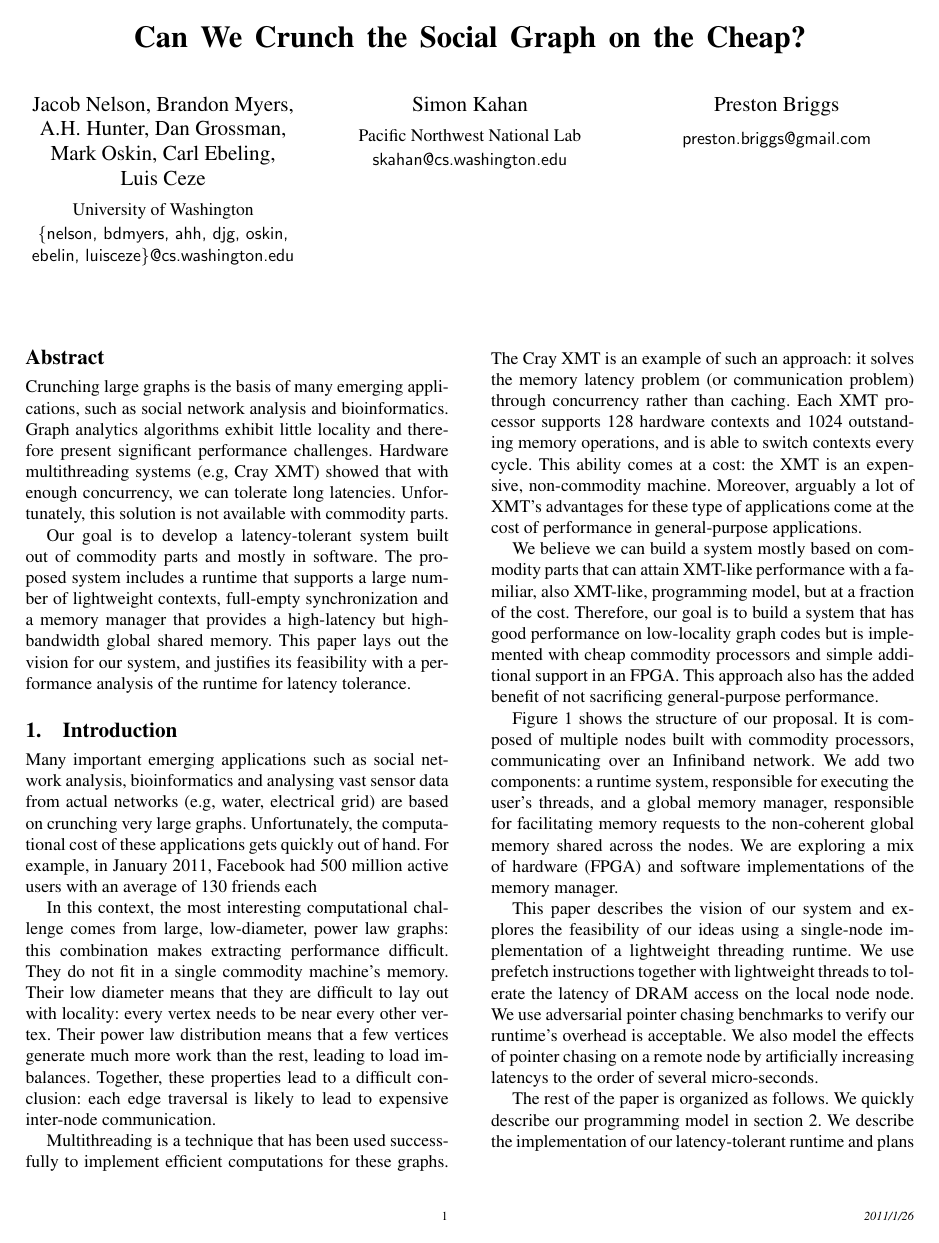
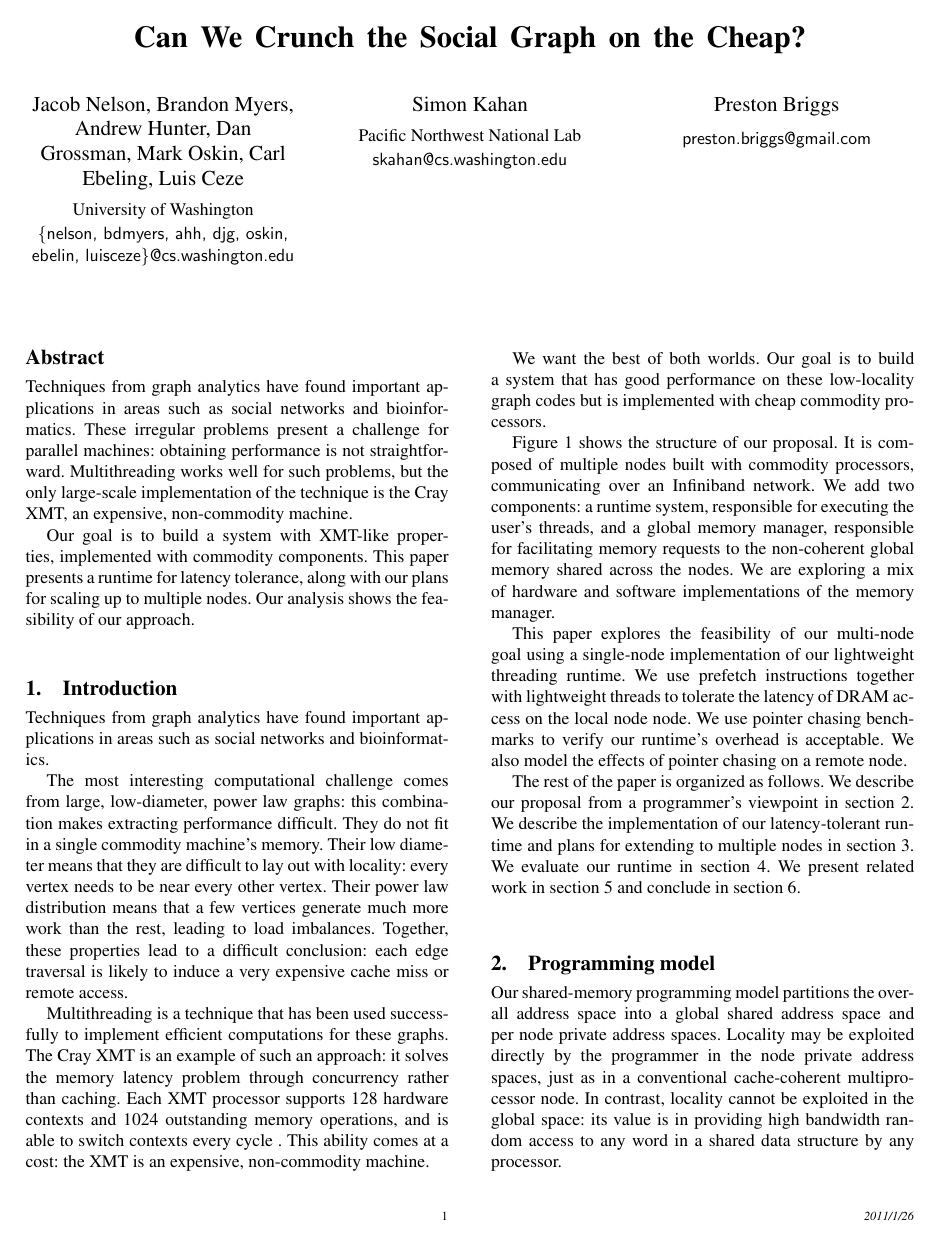
Before and after one commit to uwsampa/grappa, a LaTeX paper (doc/hotpar2011/softxmt-hotpar2011.tex): page 1 of 7. Compiled offline with pdfLaTeX; a missing font is replaced by an installed copy or a similar font.

Commit message:
finish condensing eval

```diff
--- a/doc/hotpar2011/softxmt-hotpar2011.tex
+++ b/doc/hotpar2011/softxmt-hotpar2011.tex
@@ -32,7 +32,7 @@
 %}
 
 %todo format the UW names horizontally
-\authorinfo{Jacob Nelson, Brandon Myers, A.H. Hunter, Dan Grossman, Mark Oskin,
+\authorinfo{Jacob Nelson, Brandon Myers, Andrew Hunter, Dan Grossman, Mark Oskin,
 Carl Ebeling, Luis Ceze}{University of Washington}{\{nelson, bdmyers, ahh, djg, oskin, ebelin, luisceze\}@cs.washington.edu}
 \authorinfo{Simon Kahan}{Pacific Northwest National Lab}{skahan@cs.washington.edu}
 \authorinfo{Preston Briggs}{}{preston.briggs@gmail.com}
@@ -40,85 +40,25 @@ Carl Ebeling, Luis Ceze}{University of Washington}{\{nelson, bdmyers, ahh, djg,
 
 \maketitle
 \begin{abstract}
-% Techniques from graph analytics have found important applications in
-% areas such as social networks and bioinformatics. These irregular
-% problems present a challenge for parallel machines: obtaining
-% performance is not straightforward. Multithreading works well for
-% such problems, but the only large-scale implementation of the technique
-% is the Cray XMT, an expensive, non-commodity machine.
 
-% Our goal is to build a system with XMT-like properties, implemented
-% with commodity components. This paper presents a runtime for latency
-% tolerance, along with our plans for scaling up to multiple
-% nodes. Our analysis shows the feasibility of our approach.
+ Techniques from graph analytics have found important applications in
+  areas such as social networks and bioinformatics. These irregular
+  problems present a challenge for parallel machines: obtaining
+  performance is not straightforward. Multithreading works well for
+  such problems, but the only large-scale implementation of the technique
+  is the Cray XMT, an expensive, non-commodity machine.
 
-  Crunching large graphs is the basis of many emerging applications,
-  such as social network analysis and bioinformatics. Graph analytics
-  algorithms exhibit little locality and therefore present significant
-  performance challenges. Hardware multithreading systems (e.g, Cray
-  XMT) showed that with enough concurrency, we can tolerate long
-  latencies. Unfortunately, this solution is not available with
-  commodity parts.
-
-  Our goal is to develop a latency-tolerant system built out of
-  commodity parts and mostly in software. The proposed system includes
-  a runtime that supports a large number of lightweight contexts,
-  full-empty synchronization and a memory manager that provides a
-  high-latency but high-bandwidth global shared memory. This paper
-  lays out the vision for our system, and justifies its feasibility
-  with a performance analysis of the runtime for latency tolerance.
-
-% Our analysis shows the feasibility of our
-%   approach.
-
-% To that end we developed a new runtime system that supports
-%   a large number of lightweight contexts, together with full-empty
-%   synchronization primitives and a large global address space.
-
-% To that end, we propose a
-%   new runtime system that is able to sustain a large number of active
-%   threads
-
-%  XMT-like properties, implemented
-%   with commodity components. This paper presents a runtime for latency
-%   tolerance, along with our plans for scaling up to multiple
-%   nodes. Our analysis shows the feasibility of our approach.
-
-
-%   Large, sparse, irregular graphs map poorly to the memory systems of
-%   commodity hardware. The scale of emerging real world datasets
-%   presents a challenge for straightforward algorithms which will run
-%   inefficiently due to many high-latency accesses. Pervasive
-%   parallelism can tolerate that latency, but the only large-scale
-%   implementation of the technique is the Cray XMT, an expensive,
-%   non-commodity machine.
-
-%   If we can adapt the XMT's programming model to commodity hardware,
-%   we can dramatically improve performance without resorting to
-%   expensive custom systems. This paper presents a runtime for latency
-%   tolerance through the use of parallel lightweight contexts, along
-%   with our plans for scaling up to multiple nodes. Our analysis shows
-%   the feasibility of our approach.
+  Our goal is to build a system with XMT-like properties, implemented
+  with commodity components. This paper presents a runtime for latency
+  tolerance, along with our plans for scaling up to multiple
+  nodes. Our analysis shows the feasibility of our approach.
 \end{abstract}
 
 \section{Introduction}
 
-Many important emerging applications such as social network analysis,
-bioinformatics and analysing vast sensor data from actual networks
-(e.g, water, electrical grid) are based on crunching very large
-graphs. Unfortunately, the computational cost of these applications
-gets quickly out of hand. For example, in January 2011, Facebook had
-500 million active users with an average of 130 friends each
-\cite{Facebook:2011p91. Its friend suggestion algorithm in 2010 ran on
-  a 40-node cluster with 72GB memory per node, and still, new
-  suggestions could only be computed every two days
-  \cite{Backstrom:2010p90}. Speeding up these applications at a low
-  cost would have a large impact in how we deal and react to the fast
-  growth of the data-set and would make the results even more
-  valuable.
 
-% Techniques from graph analytics have found important applications in
-% areas such as social networks and bioinformatics. \todo{more!}
+Techniques from graph analytics have found important applications in
+areas such as social networks and bioinformatics. \todo{more}
 
 
 % In January 2011, Facebook had 500 million active users with an average
@@ -129,31 +69,25 @@ gets quickly out of hand. For example, in January 2011, Facebook had
 % every two days \cite{Backstrom:2010p90}.
 
 
-In this context, the most interesting computational challenge comes
-from large, low-diameter, power law graphs: this combination makes
-extracting performance difficult. They do not fit in a single
+The most interesting computational challenge comes from large,
+low-diameter, power law graphs: this combination makes extracting
+performance difficult. They do not fit in a single
 commodity machine's memory. Their low diameter means that they are
-difficult to lay out with locality: every vertex needs to be near
-every other vertex. Their power law distribution means that a few
-vertices generate much more work than the rest, leading to load
-imbalances. Together, these properties lead to a difficult
-conclusion: each edge traversal is likely to lead to expensive
-inter-node communication. %cache miss or remote access.
+difficult to lay out with locality: every vertex needs to be near every
+other vertex. Their power law distribution means that a few vertices
+generate much more work than the rest, leading to load
+imbalances. Together, these properties lead to a
+difficult conclusion: each edge traversal is likely to induce a very
+expensive cache miss or remote access.
 
 Multithreading is a technique that has been used successfully to
 implement efficient computations for these graphs. The Cray XMT is an
-example of such an approach: it solves the memory latency problem (or
-communication problem) through concurrency rather than caching. Each
-XMT processor supports 128 hardware contexts and 1024 outstanding
-memory operations, and is able to switch contexts every cycle.
-% \todo{cite XMT description}.  %% LUIS: there is enough information here.
-This ability comes at a cost: the XMT is an expensive, non-commodity
-machine. Moreover, arguably a lot of XMT's advantages for these type
-of applications come at the cost of performance in general-purpose
-applications.
+example of such an approach: it solves the memory latency problem
+through concurrency rather than caching. Each XMT processor supports
+128 hardware contexts and 1024 outstanding memory operations, and is
+able to switch contexts every cycle \todo{cite XMT description}. This ability comes at a cost: the
+XMT is an expensive, non-commodity machine. \todo{don't we want to also say XMT has poor performance on x kind of apps?}
 
-% \todo{don't we want to also say XMT has poor performance on x
-%   kind of apps?}
 
 \begin{figure*}[htbp]
   \begin{center}
@@ -167,14 +101,9 @@ applications.
 	\label{fig:system-overview}
 \end{figure*}
 
-%We want the best of both worlds.
-We believe we can build a system mostly based on commodity parts that
-can attain XMT-like performance with a familiar, also XMT-like,
-programming model, but at a fraction of the cost. Therefore, our goal
-is to build a system that has good performance on low-locality graph
-codes but is implemented with cheap commodity processors and simple
-additional support in an FPGA. This approach also has the added
-benefit of not sacrificing general-purpose performance.
+We want the best of both worlds. Our goal is to build a system that
+has good performance on these low-locality graph codes but is
+implemented with cheap commodity processors.
 
 Figure~\ref{fig:system-overview} shows the structure of our
 proposal. It is composed of multiple nodes built with commodity
@@ -182,67 +111,62 @@ processors, communicating over an Infiniband network. We add two
 components: a runtime system, responsible for executing the user's
 threads, and a global memory manager, responsible for facilitating
 memory requests to the non-coherent global memory shared across the
-nodes.  We are exploring a mix of hardware (FPGA) and software
+nodes.  We are exploring a mix of hardware and software
 implementations of the memory manager.
 
-This paper describes the vision of our system and explores the
-feasibility of our ideas using a single-node implementation of a
-lightweight threading runtime. We use prefetch instructions together
-with lightweight threads to tolerate the latency of DRAM access on the
-local node node. We use adversarial pointer chasing benchmarks to
-verify our runtime's overhead is acceptable. We also model the effects
-of pointer chasing on a remote node by artificially increasing
-latencys to the order of several micro-seconds.
+This paper explores the feasibility of our multi-node goal using a
+single-node implementation of our lightweight threading runtime. We
+use prefetch instructions together with lightweight threads to
+tolerate the latency of DRAM access on the local node node. We use
+pointer chasing benchmarks to verify our runtime's overhead is
+acceptable. We also model the effects of pointer chasing on a remote
+node.
 
-The rest of the paper is organized as follows. We quickly describe our
-programming model in section~\ref{sec:model}. We describe the
-implementation of our latency-tolerant runtime and plans for extending
-to multiple nodes in section~\ref{sec:approach}. We evaluate our
-runtime in section~\ref{sec:evaluation}.  We present related work in
-section~\ref{sec:related} and conclude in
+The rest of the paper is organized as follows. We describe our
+proposal from a programmer's viewpoint in section~\ref{sec:model}. We
+describe the implementation of our latency-tolerant runtime and plans
+for extending to multiple nodes in section~\ref{sec:approach}. We
+evaluate our runtime in section~\ref{sec:evaluation}.  We present
+related work in section~\ref{sec:related} and conclude in
 section~\ref{sec:conclusion}.
 
 \section{Programming model}
 \label{sec:model}
 
-Our goal is to preserve the XMT programming model: large shared global
-address space, explicit concurrency with a large number of threads,
-and full-empty-bits synchronization.  We partition the overall address
+Our shared-memory programming model partitions the overall address
 space into a global shared address space and per node private address
-spaces. Locality may be exploited directly by the programmer in the
+spaces.  Locality may be exploited directly by the programmer in the
 node private address spaces, just as in a conventional cache-coherent
-multiprocessor node. In contrast, locality cannot be exploited in the
+multiprocessor node.  In contrast, locality cannot be exploited in the
 global space: its value is in providing high bandwidth random access
 to any word in a shared data structure by any processor.
 
-% Whereas in the PGAS model coherency of global copies is implictly
-% maintained across the system, % \todo{cite pgas?}
-% we completely forego
-% caching of globally shared data.
-
-A node can exploit temporal locality of data stored in the global
-space only by first copying it into the node's local space.  In this
-way, a node can access data at random across the system while
+Whereas in the PGAS model coherency of global copies is implictly
+maintained across the system \todo{cite pgas?}, we forego caching of globally shared
+data.  A node can exploit temporal locality of data stored in
+the global space only by first copying it into the node's local space.
+In this way, a node can access data at random across the system while
 incurring no hardware coherence overhead: consistency is enforced by
 our mechanisms for explicit global synchronization.
 
 The model promises efficiency subject to the presence of sufficient
 concurrency.  Exactly how that concurrency is expressed by the
-programmer is language dependent. The goal of our system is to support
-that concurrency and consequently provide latency tolerant on a large
-address space. We do so via software multithreading: computation that
-is about to execute a long latency operation (e.g. a remote memory
-reference) initiates the operation and then yields to the scheduler,
-which quickly resumes execution of another computation.  Concurrency
-is also used -- via aggregation of requests to a common node
-destination -- to make more efficient use of network bandwidth and in
-some cases reduce bandwidth demands.
+programmer is language dependent.  Our programming model serves to
+augment threaded programming languages so that they become latency
+tolerant on large address spaces.  Software multithreading is used to
+provide latency tolerance: a computation that is about to execute a
+long latency operation such as a remote memory reference initiates the
+operation and then yields to the scheduler, which quickly resumes
+execution of another computation.  Concurrency is also used -- via
+aggregation of requests to a common node destination -- to make more
+efficient use of network bandwidth and in some cases reduce bandwidth
+demands.
 
 Synchronization on locations in the node private address space is the
 same as on conventional systems.  Synchronization on global addresses
 works differently: we provide atomic operations such as {\tt
-  int\_fetch\_add} as well as operations using full-empty-bits, as on
-the Cray XMT.  As is true for other long latency operations,
+  int\_fetch\_add} as well as operations using full-bits, as on the
+Cray XMT.  As is true for other long latency operations,
 synchronization latency is tolerated by yielding to the scheduler.
 Even non-blocking global atomics yield: atomic operations executed as
 x86 instructions sabbotage concurrency by forcing all outstanding
@@ -338,4 +262,3 @@ spread across multiple nodes. This goal has three key challenges:
 \item {\bf Lightweight multithreading}
 
   We expect to need hundreds of
-  threads to tolerate network latency, so our threading
```
Also changed, not shown: doc/hotpar2011/softxmt-hotpar2011.tex (44 more changed lines).
